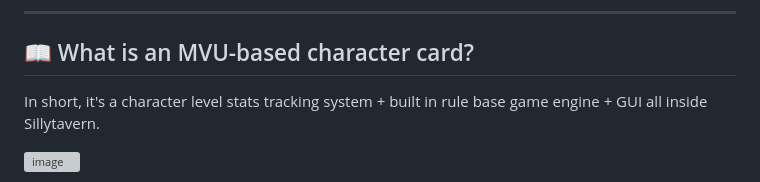
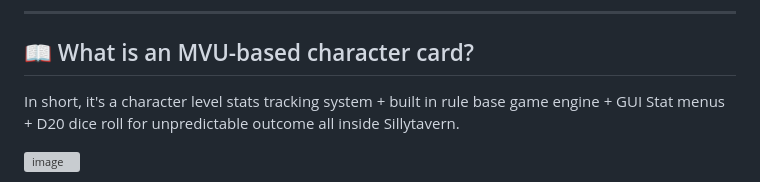
Before and after one commit to KritBlade/MVU_Game_Maker, a Markdown page: README.md, the part around the change. GitHub-like rendering; grey boxes are pictures that could not be loaded.

Commit message:
Enhance README description of character card
Updated the description of the MVU-based character card to include GUI Stat menus and D20 dice roll.

```diff
--- a/README.md
+++ b/README.md
@@ -14,7 +14,7 @@ MVU Game Maker is a converter that transforms SillyTavern character cards into *
 
 ## 📖 What is an MVU-based character card?
 
-In short, it's a character level stats tracking system + built in rule base game engine + GUI all inside Sillytavern.
+In short, it's a character level stats tracking system + built in rule base game engine + GUI Stat menus + D20 dice roll for unpredictable outcome all inside Sillytavern.
 
 <img width="500" alt="image" src="https://github.com/user-attachments/assets/5584ff1a-fbd1-4d83-b047-2ef64dfdf262" />
 
```
